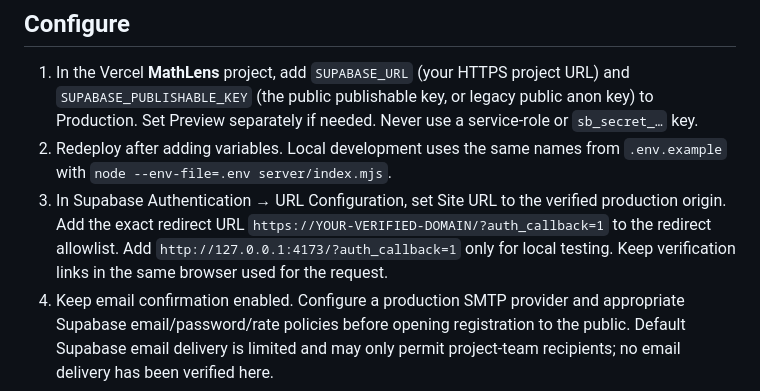
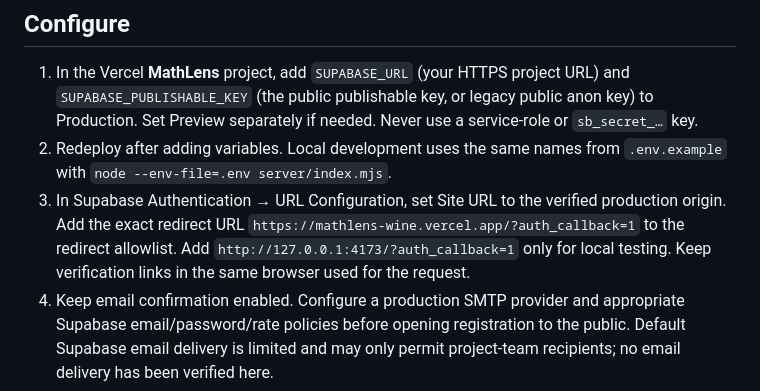
Before and after one commit to manikantbindass/mathlens, a Markdown page: AUTHENTICATION.md, the part around the change. Rendered like a GitHub page.

```diff
--- a/AUTHENTICATION.md
+++ b/AUTHENTICATION.md
@@ -6,7 +6,7 @@ Login, signup, password recovery, PKCE confirmation, password update, refresh, a
 
 1. In the Vercel **MathLens** project, add `SUPABASE_URL` (your HTTPS project URL) and `SUPABASE_PUBLISHABLE_KEY` (the public publishable key, or legacy public anon key) to Production. Set Preview separately if needed. Never use a service-role or `sb_secret_…` key.
 2. Redeploy after adding variables. Local development uses the same names from `.env.example` with `node --env-file=.env server/index.mjs`.
-3. In Supabase Authentication → URL Configuration, set Site URL to the verified production origin. Add the exact redirect URL `https://YOUR-VERIFIED-DOMAIN/?auth_callback=1` to the redirect allowlist. Add `http://127.0.0.1:4173/?auth_callback=1` only for local testing. Keep verification links in the same browser used for the request.
+3. In Supabase Authentication → URL Configuration, set Site URL to the verified production origin. Add the exact redirect URL `https://mathlens-wine.vercel.app/?auth_callback=1` to the redirect allowlist. Add `http://127.0.0.1:4173/?auth_callback=1` only for local testing. Keep verification links in the same browser used for the request.
 4. Keep email confirmation enabled. Configure a production SMTP provider and appropriate Supabase email/password/rate policies before opening registration to the public. Default Supabase email delivery is limited and may only permit project-team recipients; no email delivery has been verified here.
 5. Verify signup → actual email confirmation → account, invalid login, session refresh, sign-out and recovery → actual email → new password with a test account you control.
 
```
Also changed, not shown: COMPLETION_REPORT.md (+1 -1 lines), README.md (+6 -0 lines).
